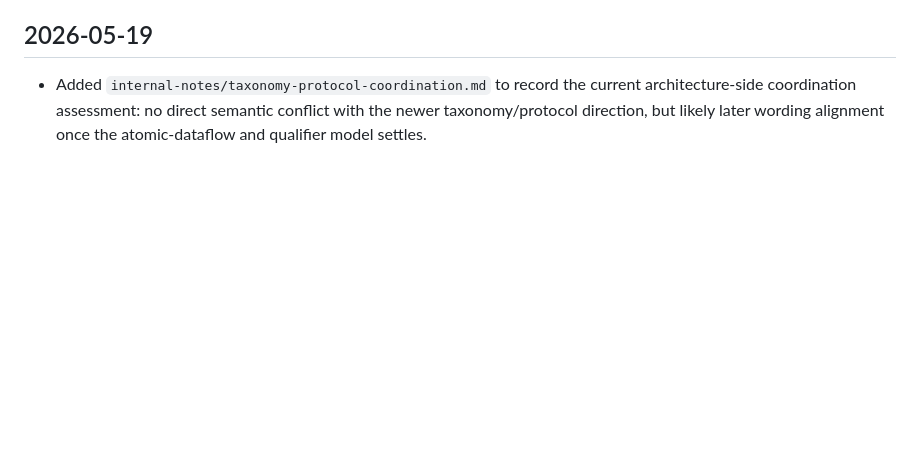
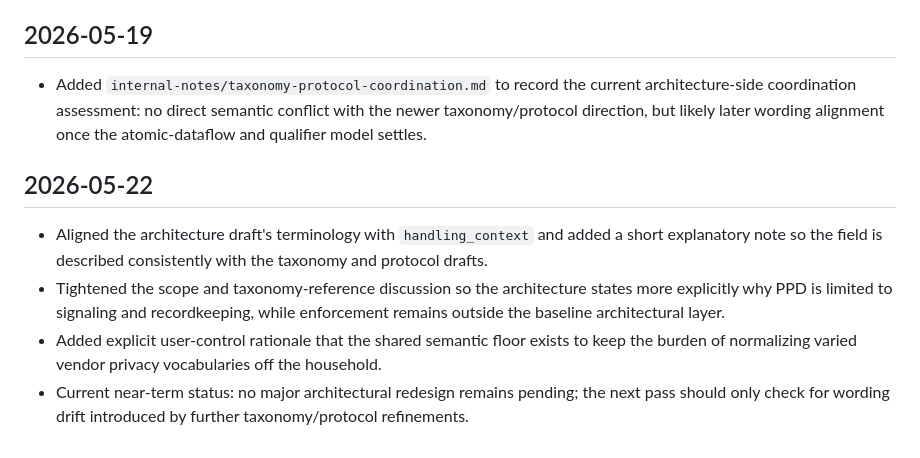
Before and after one commit to drspangle/draft-dsmullen-ppd-architecture, a Markdown page: internal-notes/draft-work-log.md, the part around the change. Drawn GitHub-style; blank space fills up the shorter version.

Commit message:
Clarify architecture scope and terminology

```diff
--- a/internal-notes/draft-work-log.md
+++ b/internal-notes/draft-work-log.md
@@ -148,3 +148,18 @@ contents. It is not part of the rendered Internet-Draft.
   current architecture-side coordination assessment: no direct semantic
   conflict with the newer taxonomy/protocol direction, but likely later wording
   alignment once the atomic-dataflow and qualifier model settles.
+
+## 2026-05-22
+
+- Aligned the architecture draft's terminology with `handling_context` and
+  added a short explanatory note so the field is described consistently with
+  the taxonomy and protocol drafts.
+- Tightened the scope and taxonomy-reference discussion so the architecture
+  states more explicitly why PPD is limited to signaling and recordkeeping,
+  while enforcement remains outside the baseline architectural layer.
+- Added explicit user-control rationale that the shared semantic floor exists
+  to keep the burden of normalizing varied vendor privacy vocabularies off the
+  household.
+- Current near-term status: no major architectural redesign remains pending;
+  the next pass should only check for wording drift introduced by further
+  taxonomy/protocol refinements.
```
Also changed, not shown: draft-dsmullen-ppd-architecture.md (+11 -2 lines).
